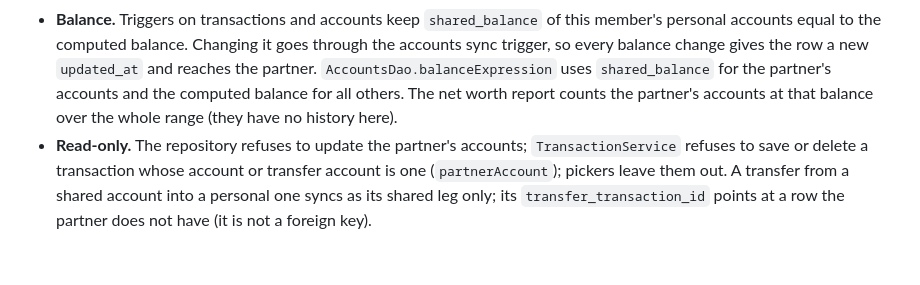
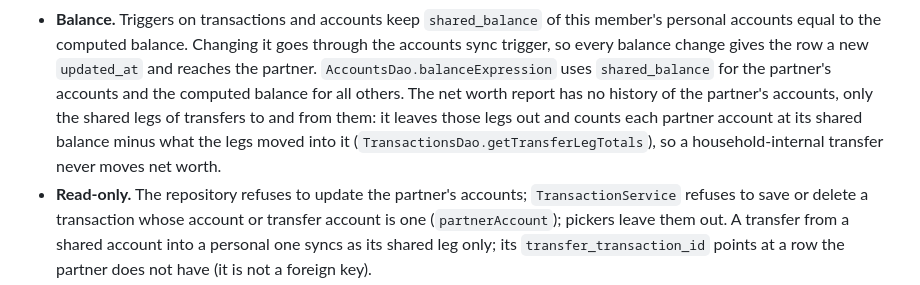
Before and after one commit to Sedocan87/LedgerZero, a Markdown page: docs/SYNC_ARCHITECTURE.md, the part around the change. Rendered like a GitHub page; blank space fills up the shorter version.

```diff
--- a/docs/SYNC_ARCHITECTURE.md
+++ b/docs/SYNC_ARCHITECTURE.md
@@ -353,8 +353,11 @@ household member; see BUDGETING_RULES.md for what users see.
   balance change gives the row a new `updated_at` and reaches the partner.
   `AccountsDao.balanceExpression` uses `shared_balance` for the partner's
   accounts and the computed balance for all others. The net worth report
-  counts the partner's accounts at that balance over the whole range (they
-  have no history here).
+  has no history of the partner's accounts, only the shared legs of
+  transfers to and from them: it leaves those legs out and counts each
+  partner account at its shared balance minus what the legs moved into it
+  (`TransactionsDao.getTransferLegTotals`), so a household-internal
+  transfer never moves net worth.
 * **Read-only.** The repository refuses to update the partner's accounts;
   `TransactionService` refuses to save or delete a transaction whose
   account or transfer account is one (`partnerAccount`); pickers leave
```
Also changed, not shown: docs/BUDGETING_RULES.md (+32 -4 lines).
